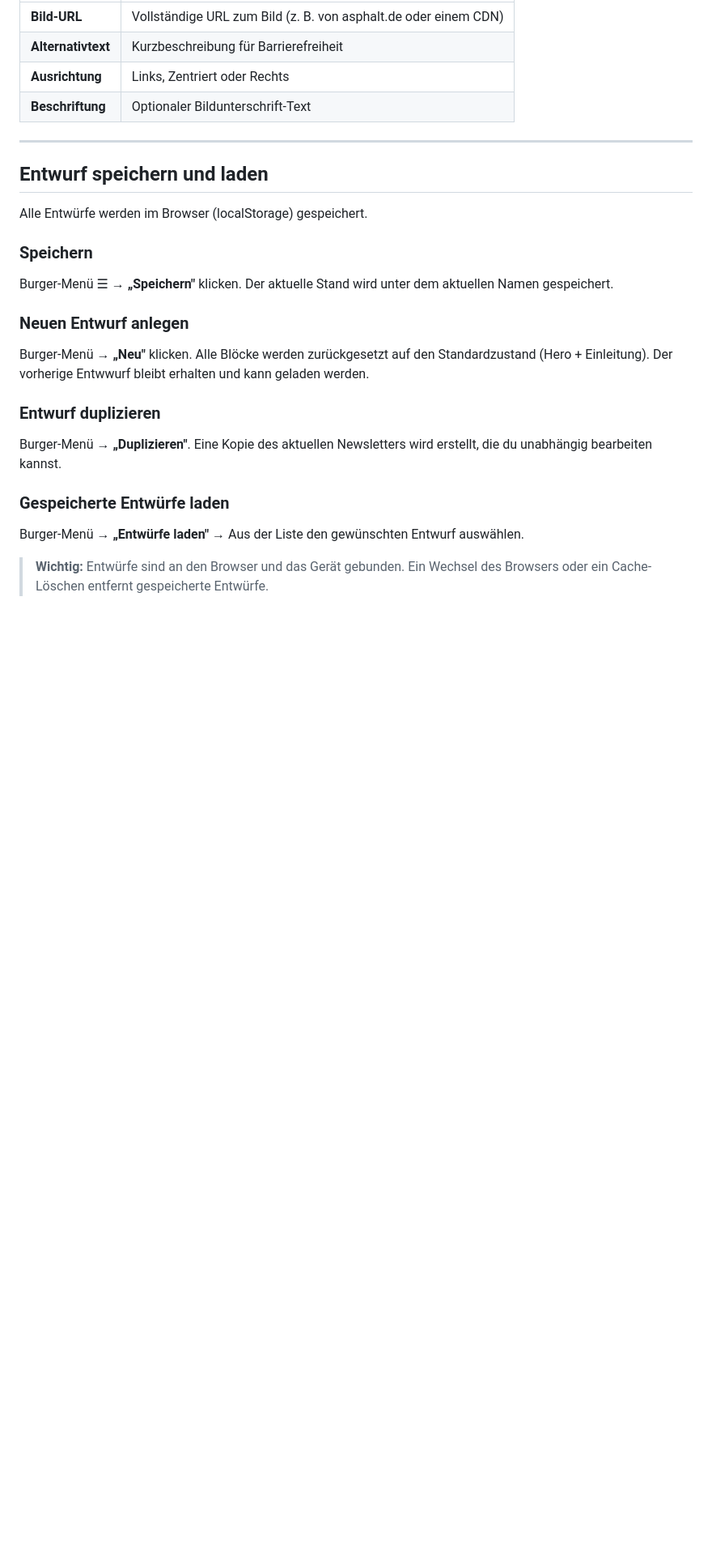
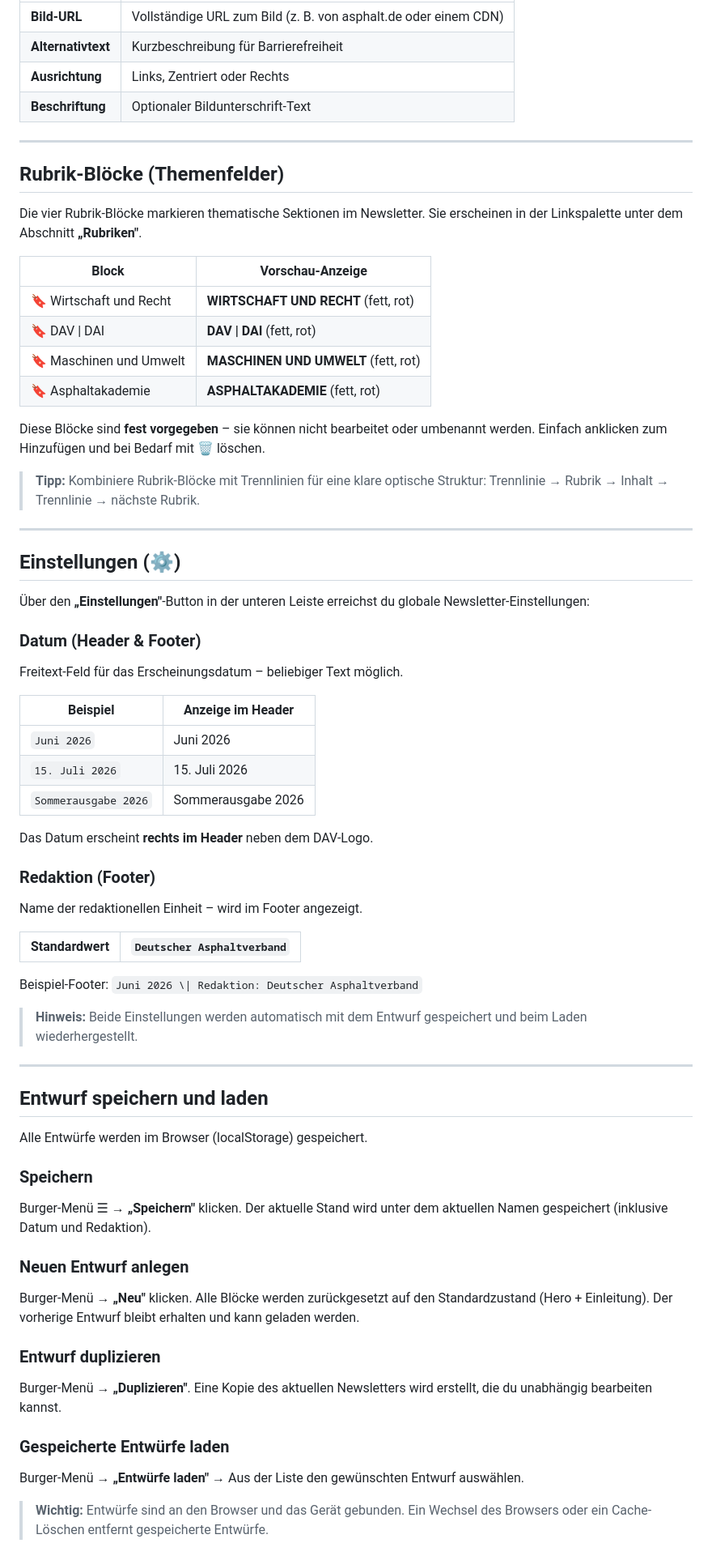
Before and after one commit to cnapieral/dav-newsletter-tool, a Markdown page: Handbuch.md, the part around one of its changes. Shown at 81% size. Rendered like a GitHub page; blank space fills up the shorter version.

Commit message:
docs: Handbuch aktualisiert – Rubriken, Einstellungen (Datum+Redaktion), Header-Layout

```diff
--- a/Handbuch.md
+++ b/Handbuch.md
@@ -125,17 +127,63 @@ Einzelnes Bild mit URL, Alternativtext und optionaler Beschriftung.
 
 ---
 
+## Rubrik-Blöcke (Themenfelder)
+
+Die vier Rubrik-Blöcke markieren thematische Sektionen im Newsletter. Sie erscheinen in der Linkspalette unter dem Abschnitt **„Rubriken"**.
+
+| Block | Vorschau-Anzeige |
+|-------|----------------|
+| 🔖 Wirtschaft und Recht | **WIRTSCHAFT UND RECHT** (fett, rot) |
+| 🔖 DAV \| DAI | **DAV \| DAI** (fett, rot) |
+| 🔖 Maschinen und Umwelt | **MASCHINEN UND UMWELT** (fett, rot) |
+| 🔖 Asphaltakademie | **ASPHALTAKADEMIE** (fett, rot) |
+
+Diese Blöcke sind **fest vorgegeben** – sie können nicht bearbeitet oder umbenannt werden. Einfach anklicken zum Hinzufügen und bei Bedarf mit 🗑️ löschen.
+
+> **Tipp:** Kombiniere Rubrik-Blöcke mit Trennlinien für eine klare optische Struktur: Trennlinie → Rubrik → Inhalt → Trennlinie → nächste Rubrik.
+
+---
+
+## Einstellungen (⚙️)
+
+Über den **„Einstellungen"**-Button in der unteren Leiste erreichst du globale Newsletter-Einstellungen:
+
+### Datum (Header & Footer)
+
+Freitext-Feld für das Erscheinungsdatum – beliebiger Text möglich.
+
+| Beispiel | Anzeige im Header |
+|----------|-------------------|
+| `Juni 2026` | Juni 2026 |
+| `15. Juli 2026` | 15. Juli 2026 |
+| `Sommerausgabe 2026` | Sommerausgabe 2026 |
+
+Das Datum erscheint **rechts im Header** neben dem DAV-Logo.
+
+### Redaktion (Footer)
+
+Name der redaktionellen Einheit – wird im Footer angezeigt.
+
+| Standardwert | `Deutscher Asphaltverband` |
+|---|---|
+
+Beispiel-Footer: `Juni 2026 \| Redaktion: Deutscher Asphaltverband`
+
+> **Hinweis:** Beide Einstellungen werden automatisch mit dem Entwurf gespeichert und beim Laden wiederhergestellt.
+
+---
+
 ## Entwurf speichern und laden
 
 Alle Entwürfe werden im Browser (localStorage) gespeichert.
 
 ### Speichern
 
-Burger-Menü ☰ → **„Speichern"** klicken. Der aktuelle Stand wird unter dem aktuellen Namen gespeichert.
+Burger-Menü ☰ → **„Speichern"** klicken. Der aktuelle Stand wird unter dem aktuellen Namen gespeichert (inklusive Datum und Redaktion).
 
 ### Neuen Entwurf anlegen
 
-Burger-Menü → **„Neu"** klicken. Alle Blöcke werden zurückgesetzt auf den Standardzustand (Hero + Einleitung). Der vorherige Entwwurf bleibt erhalten und kann geladen werden.
+Burger-Menü → **„Neu"** klicken. Alle Blöcke werden zurückgesetzt auf den Standardzustand (Hero + Einleitung). Der vorherige Entwurf bleibt erhalten und kann geladen werden.
 
 ### Entwurf duplizieren
 
```
Also changed, not shown: other parts of Handbuch.md (+19 -14 lines).
